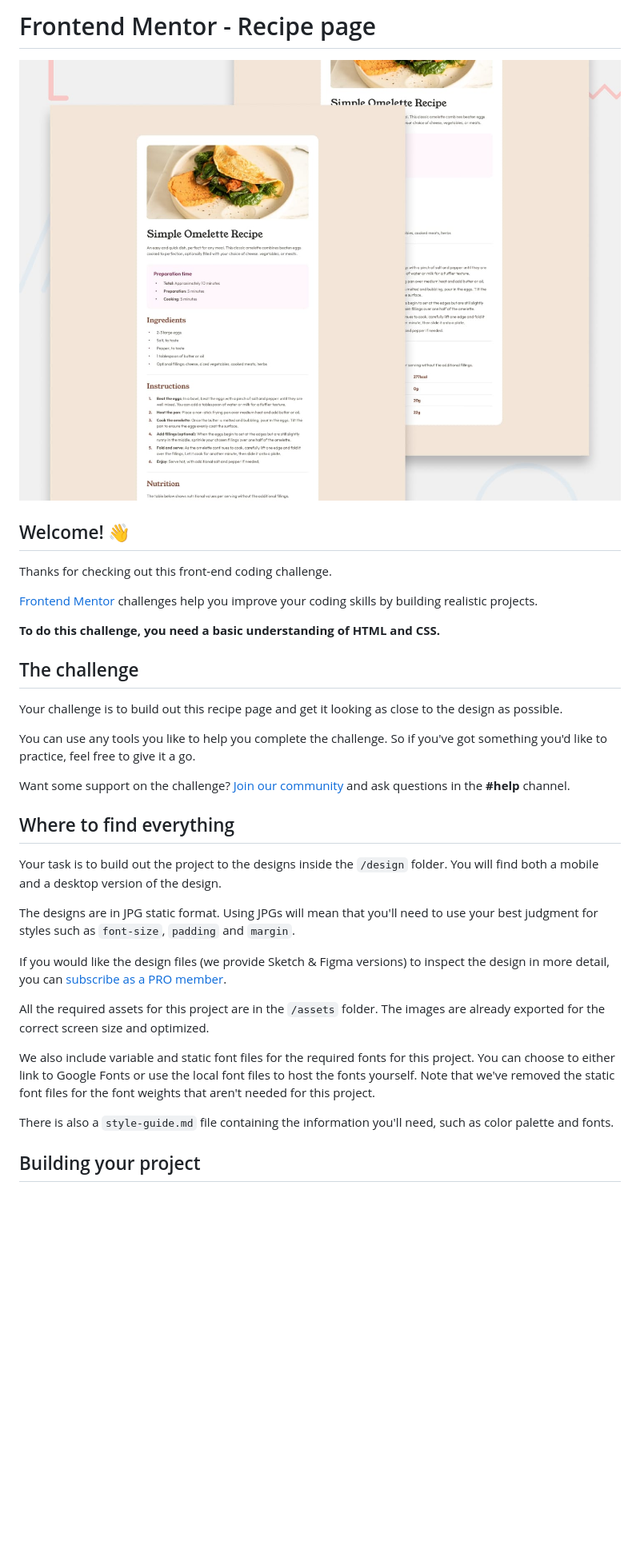
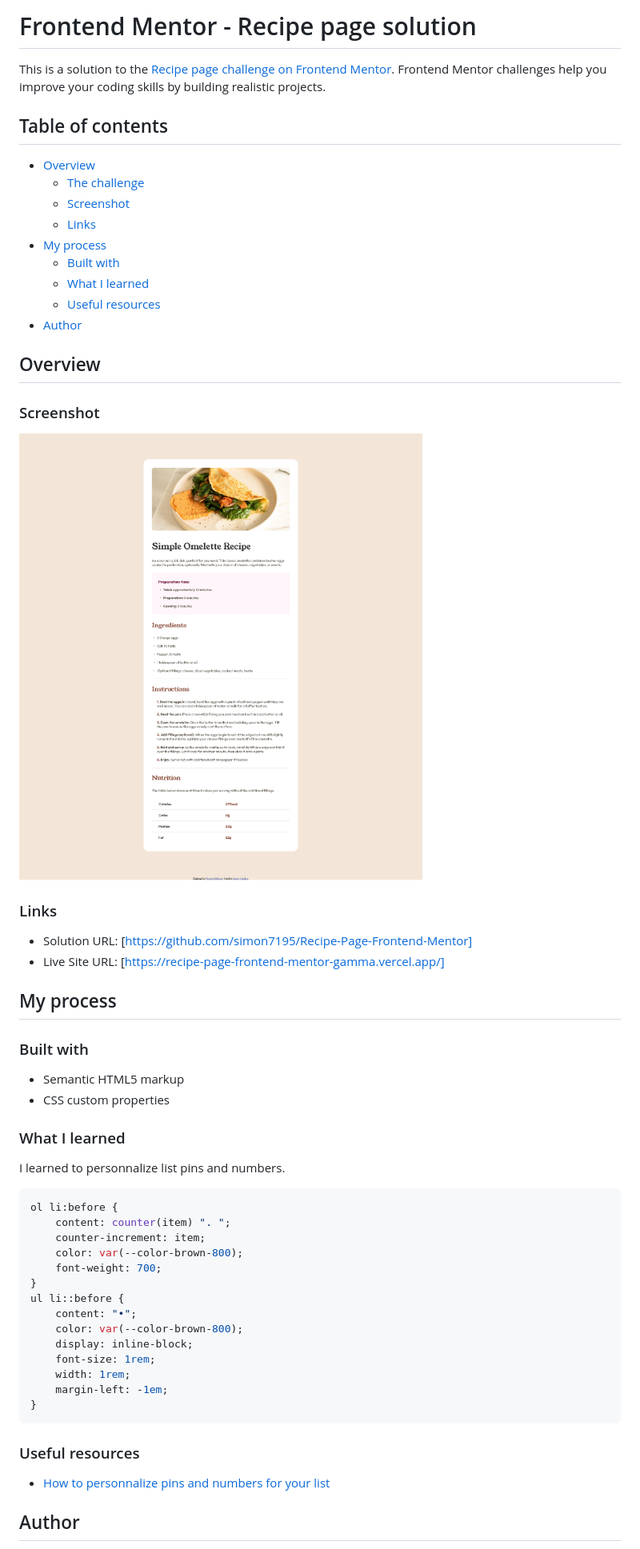
Before and after one commit to simon7195/Recipe-Page-Frontend-Mentor, a Markdown page: README.md, the part around the change printed below. Shown: that part at 80% size. Drawn GitHub-style; pictures changed too: screenshot.png (added); blank space fills up the shorter version.

````diff
--- a/README.md
+++ b/README.md
@@ -1,36 +1,61 @@
-# Frontend Mentor - Recipe page
+# Frontend Mentor - Recipe page solution
 
-![Design preview for the Recipe page coding challenge](./preview.jpg)
+This is a solution to the [Recipe page challenge on Frontend Mentor](https://www.frontendmentor.io/challenges/recipe-page-KiTsR8QQKm). Frontend Mentor challenges help you improve your coding skills by building realistic projects.
 
-## Welcome! 👋
+## Table of contents
 
-Thanks for checking out this front-end coding challenge.
+- [Overview](#overview)
+  - [The challenge](#the-challenge)
+  - [Screenshot](#screenshot)
+  - [Links](#links)
+- [My process](#my-process)
+  - [Built with](#built-with)
+  - [What I learned](#what-i-learned)
+  - [Useful resources](#useful-resources)
+- [Author](#author)
 
-[Frontend Mentor](https://www.frontendmentor.io) challenges help you improve your coding skills by building realistic projects.
+## Overview
 
-**To do this challenge, you need a basic understanding of HTML and CSS.**
+### Screenshot
 
-## The challenge
+![](./screenshot.png)
 
-Your challenge is to build out this recipe page and get it looking as close to the design as possible.
+### Links
 
-You can use any tools you like to help you complete the challenge. So if you've got something you'd like to practice, feel free to give it a go.
+- Solution URL: [https://github.com/simon7195/Recipe-Page-Frontend-Mentor]
+- Live Site URL: [https://recipe-page-frontend-mentor-gamma.vercel.app/]
 
-Want some support on the challenge? [Join our community](https://www.frontendmentor.io/community) and ask questions in the **#help** channel.
+## My process
 
-## Where to find everything
+### Built with
 
-Your task is to build out the project to the designs inside the `/design` folder. You will find both a mobile and a desktop version of the design.
+- Semantic HTML5 markup
+- CSS custom properties
 
-The designs are in JPG static format. Using JPGs will mean that you'll need to use your best judgment for styles such as `font-size`, `padding` and `margin`.
+### What I learned
 
-If you would like the design files (we provide Sketch & Figma versions) to inspect the design in more detail, you can [subscribe as a PRO member](https://www.frontendmentor.io/pro).
+I learned to personnalize list pins and numbers.
 
-All the required assets for this project are in the `/assets` folder. The images are already exported for the correct screen size and optimized.
+```css
+ol li:before {
+	content: counter(item) ". ";
+	counter-increment: item;
+	color: var(--color-brown-800);
+	font-weight: 700;
+}
+ul li::before {
+	content: "•";
+	color: var(--color-brown-800);
+	display: inline-block;
+	font-size: 1rem;
+	width: 1rem;
+	margin-left: -1em;
+}
+```
 
-We also include variable and static font files for the required fonts for this project. You can choose to either link to Google Fonts or use the local font files to host the fonts yourself. Note that we've removed the static font files for the font weights that aren't needed for this project.
+### Useful resources
 
-There is also a `style-guide.md` file containing the information you'll need, such as color palette and fonts.
+- [How to personnalize pins and numbers for your list](https://www.w3.org/Style/Examples/007/color-bullets.en.html)
 
-## Building your project
+## Author
 
````
Also changed, not shown: other parts of README.md (+2 -53 lines), README-template.md (deleted, +0 -104 lines).
